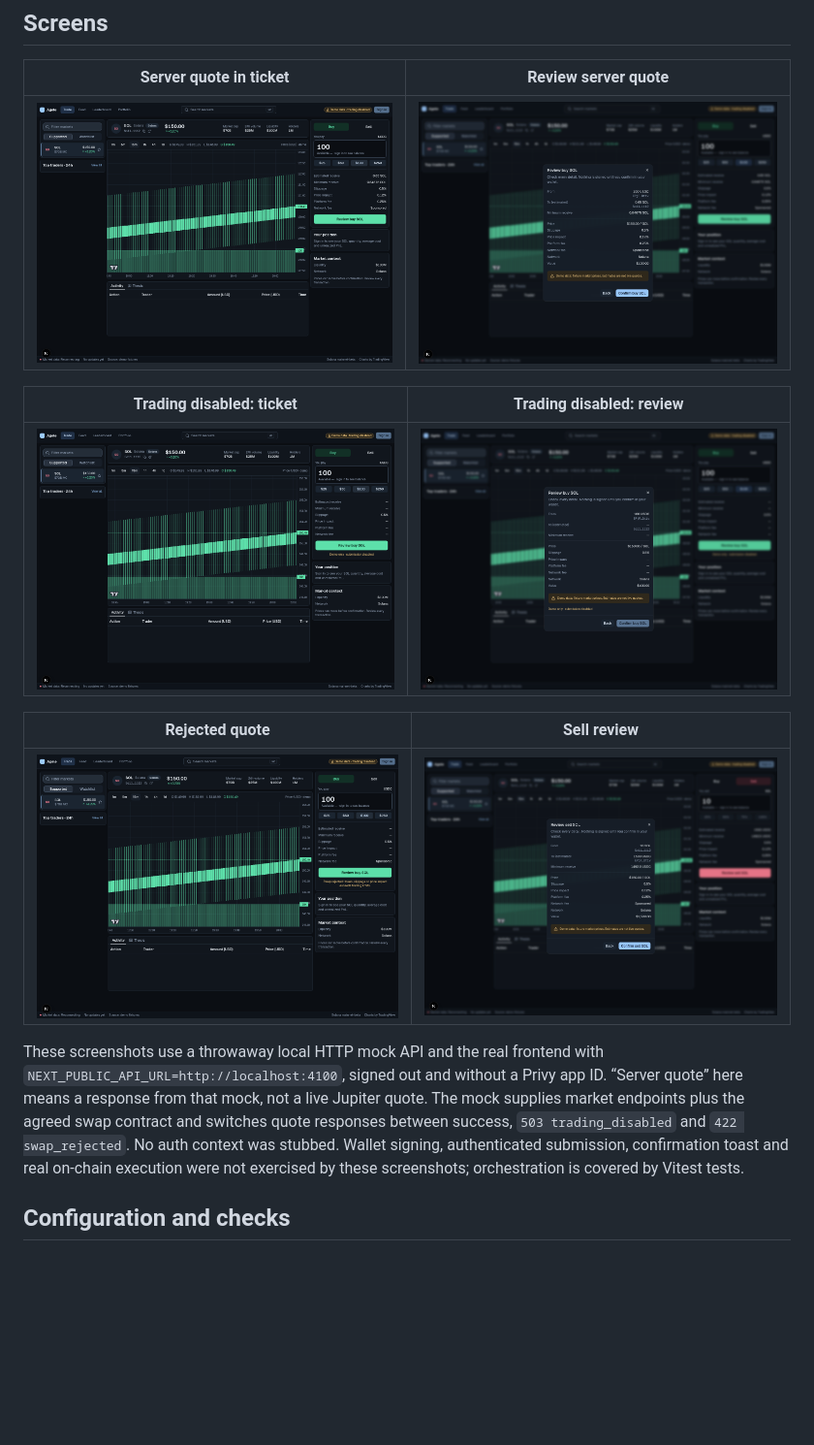
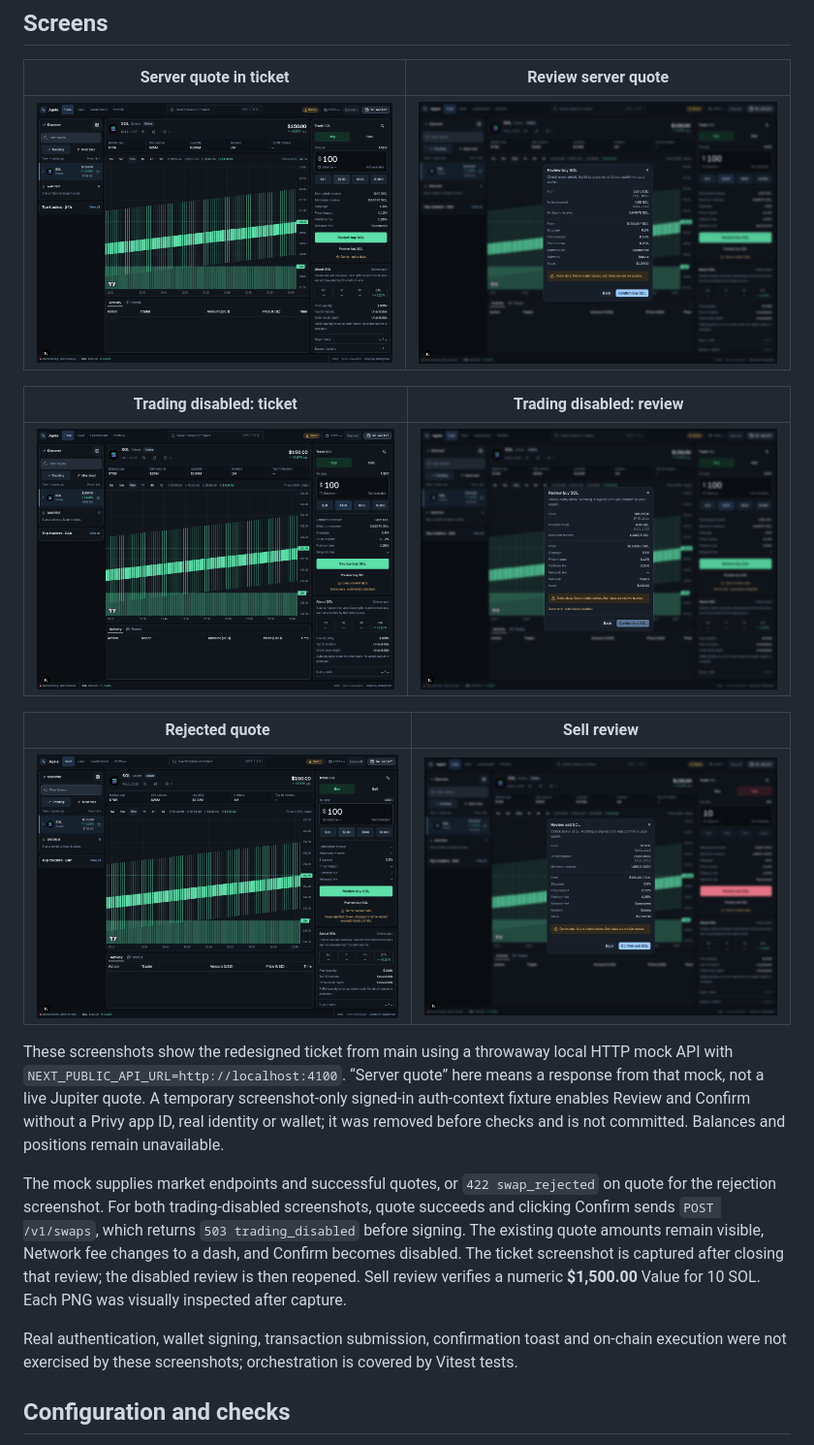
Before and after one commit to jog01/agele-web, a Markdown page: docs/swaps.md, the part around the change. Shown at 97% size. GitHub-like rendering; pictures changed too: docs/images/swap-disabled-review.png, docs/images/swap-disabled-ticket.png, docs/images/swap-rejected.png; blank space fills up the shorter version.

Commit message:
docs(trading): refresh swap screenshots

```diff
--- a/docs/swaps.md
+++ b/docs/swaps.md
@@ -122,7 +122,11 @@ The merged backend bounds Redis operations with deadlines. Sponsor-store failure
 | -------------- | ----------- |
 | ![422 swap rejected message](images/swap-rejected.png) | ![Sell review with numeric USD value](images/swap-sell-review.png) |
 
-These screenshots use a throwaway local HTTP mock API and the real frontend with `NEXT_PUBLIC_API_URL=http://localhost:4100`, signed out and without a Privy app ID. “Server quote” here means a response from that mock, not a live Jupiter quote. The mock supplies market endpoints plus the agreed swap contract and switches quote responses between success, `503 trading_disabled` and `422 swap_rejected`. No auth context was stubbed. Wallet signing, authenticated submission, confirmation toast and real on-chain execution were not exercised by these screenshots; orchestration is covered by Vitest tests.
+These screenshots show the redesigned ticket from main using a throwaway local HTTP mock API with `NEXT_PUBLIC_API_URL=http://localhost:4100`. “Server quote” here means a response from that mock, not a live Jupiter quote. A temporary screenshot-only signed-in auth-context fixture enables Review and Confirm without a Privy app ID, real identity or wallet; it was removed before checks and is not committed. Balances and positions remain unavailable.
+
+The mock supplies market endpoints and successful quotes, or `422 swap_rejected` on quote for the rejection screenshot. For both trading-disabled screenshots, quote succeeds and clicking Confirm sends `POST /v1/swaps`, which returns `503 trading_disabled` before signing. The existing quote amounts remain visible, Network fee changes to a dash, and Confirm becomes disabled. The ticket screenshot is captured after closing that review; the disabled review is then reopened. Sell review verifies a numeric **$1,500.00** Value for 10 SOL. Each PNG was visually inspected after capture.
+
+Real authentication, wallet signing, transaction submission, confirmation toast and on-chain execution were not exercised by these screenshots; orchestration is covered by Vitest tests.
 
 ## Configuration and checks
 
```
